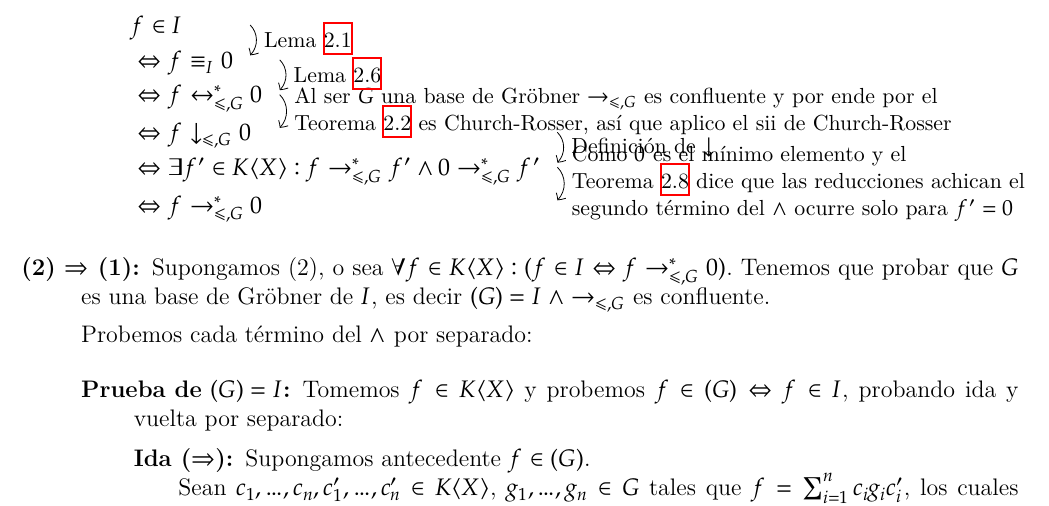
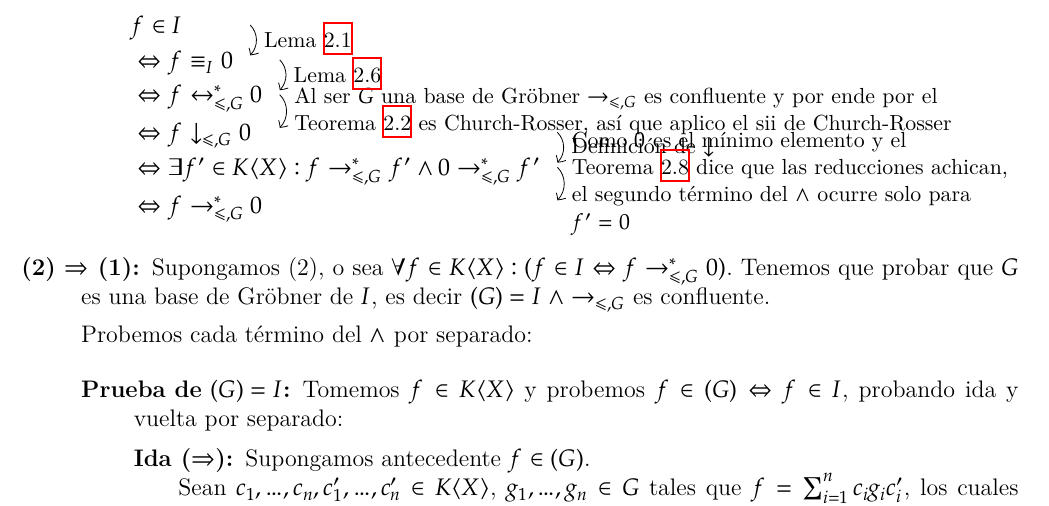
Before and after one commit to IvanRenison/Tesis-Licenciatura, a LaTeX thesis (Tesis.tex): part of page 15 of 44, cut so that both start at the same text. Compiled offline with XeLaTeX.

Commit message:
Un arreglo chiquito

```diff
--- a/Tesis.tex
+++ b/Tesis.tex
@@ -701,7 +701,7 @@ Las bases de Gröbner se definieron por la propiedad más importante que queremo
       & ⇔ f ≡_I 0 \Arrow{\cref{lemma:→^* = ≡}} \\
       & ⇔ f ↔^*_{≤, G} 0 \Arrow{Al ser $G$ una base de Gröbner $→_{≤, G}$ es confluente y por ende por el \cref{thm:confluente ⇔ Church-Rosser} es Church-Rosser, así que aplico el sii de Church-Rosser} \\
       & ⇔ f ↓_{≤, G} 0 \Arrow{Definición de $↓$} \\
-      & ⇔ ∃f' ∈ K⟨X⟩ : f →^*_{≤, G} f' ∧ 0 →^*_{≤, G} f' \Arrow{Como $0$ es el mínimo elemento y el \cref{thm:→ achican} dice que las reducciones achican el segundo término del $∧$ ocurre solo para $f' = 0$} \\
+      & ⇔ ∃f' ∈ K⟨X⟩ : f →^*_{≤, G} f' ∧ 0 →^*_{≤, G} f' \Arrow{Como $0$ es el mínimo elemento y el \cref{thm:→ achican} dice que las reducciones achican, el segundo término del $∧$ ocurre solo para $f' = 0$} \\
       & ⇔ f →^*_{≤, G} 0
     \end{DispWithArrows*}
 
```
